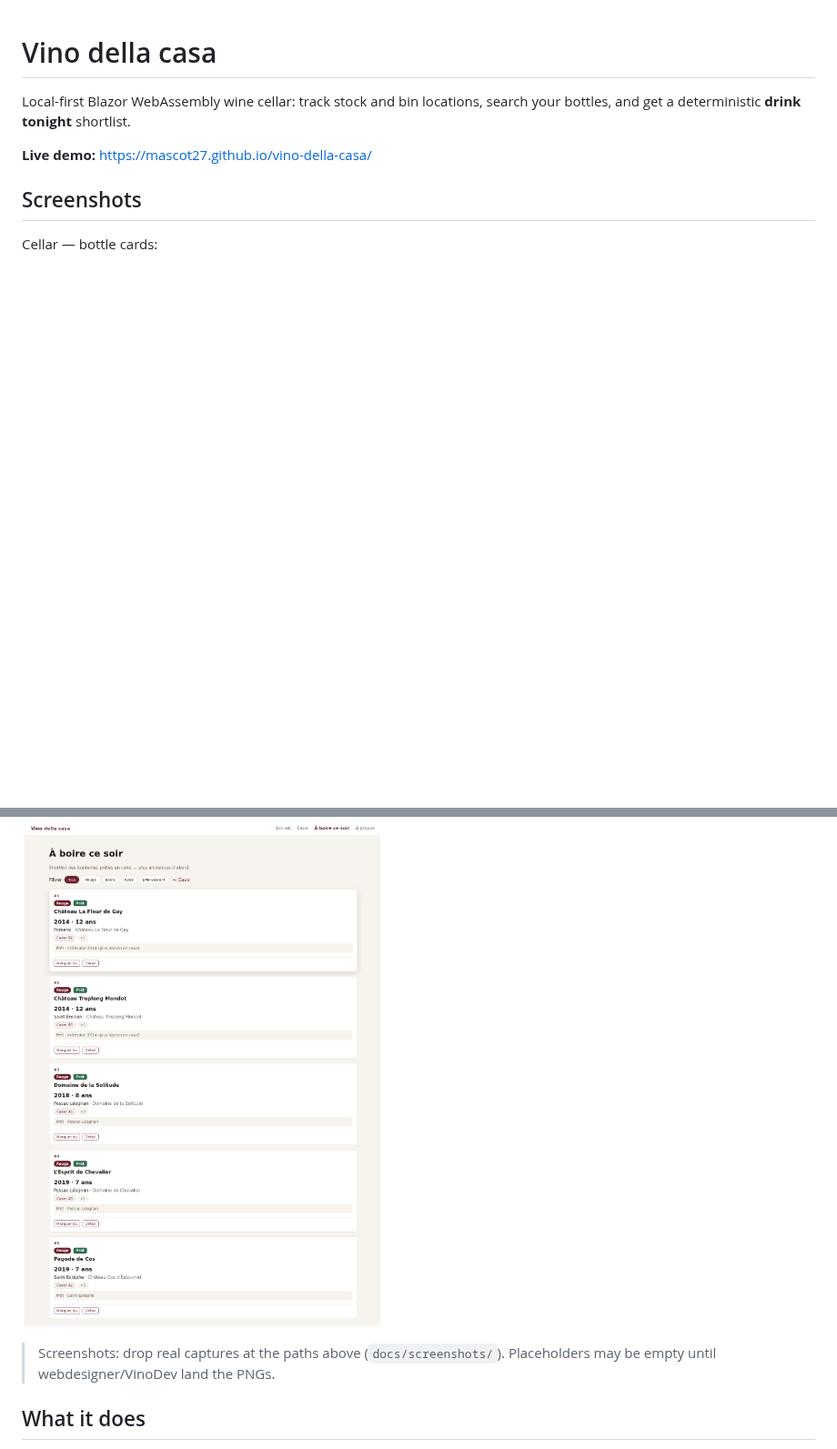
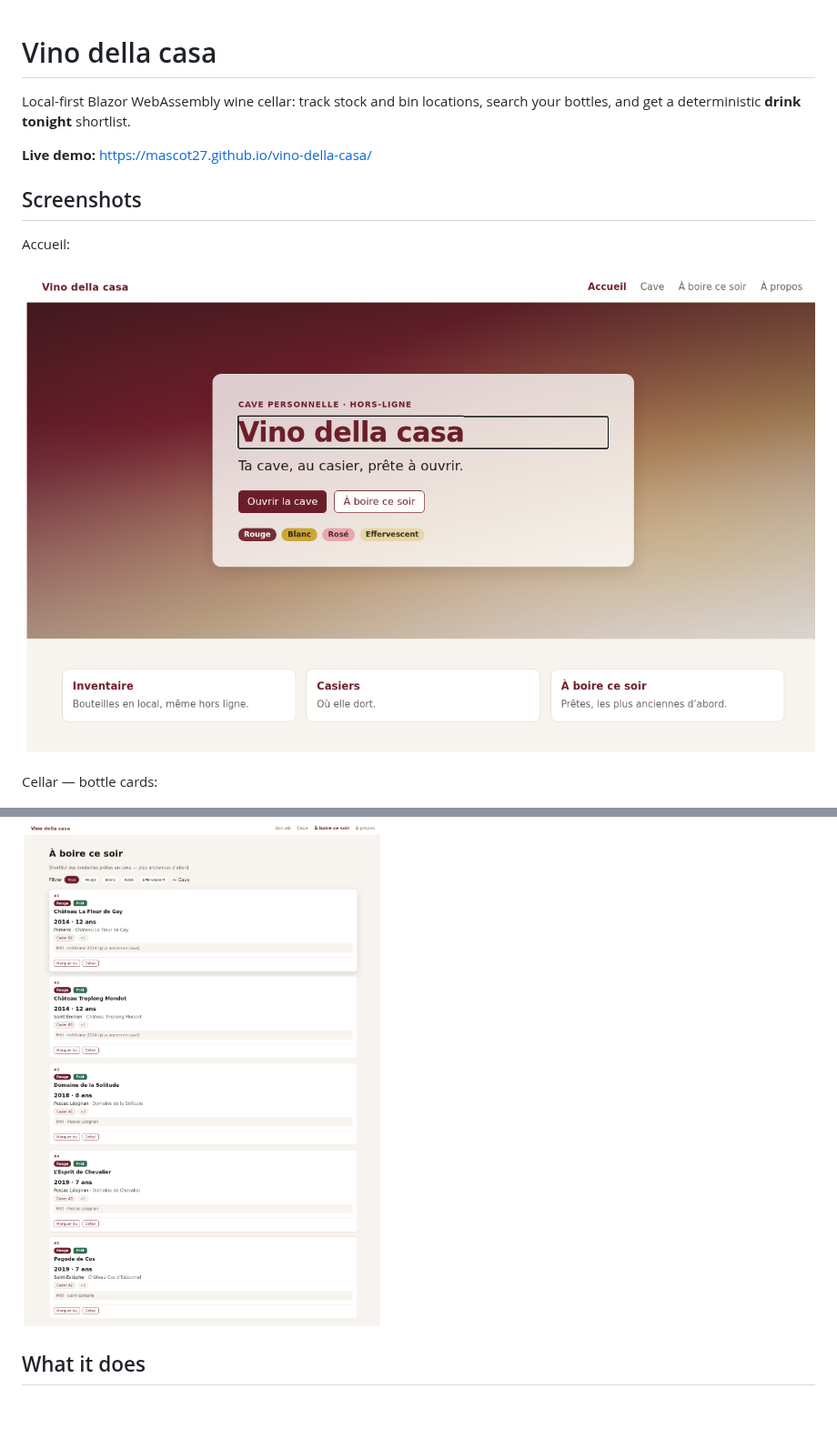
Before and after one commit to mascot27/vino-della-casa, a Markdown page: README.md, 2 parts joined by grey strips. Shown at 91% size. Rendered like a GitHub page; pictures changed too: docs/screenshots/home-hero.png (added); blank space fills up the shorter version.

Commit message:
docs: add Accueil home-hero screenshot to README
Place Accueil capture first in Screenshots, matching docs/screenshots/ from #28.

```diff
--- a/README.md
+++ b/README.md
@@ -6,6 +6,10 @@ Local-first Blazor WebAssembly wine cellar: track stock and bin locations, searc
 
 ## Screenshots
 
+Accueil:
+
+![Accueil](docs/screenshots/home-hero.png)
+
 Cellar — bottle cards:
 
 ![Cellar — bottle cards](docs/screenshots/cave.png)
@@ -13,8 +17,6 @@ Cellar — bottle cards:
 Drink tonight — ranked ready bottles:
 
 ![Drink tonight — ranked ready bottles](docs/screenshots/drink-tonight.png)
-
-> Screenshots: drop real captures at the paths above (`docs/screenshots/`). Placeholders may be empty until webdesigner/VinoDev land the PNGs.
 
 ## What it does
 
```
Also changed, not shown: docs/screenshots/README.md (+2 -1 lines).
